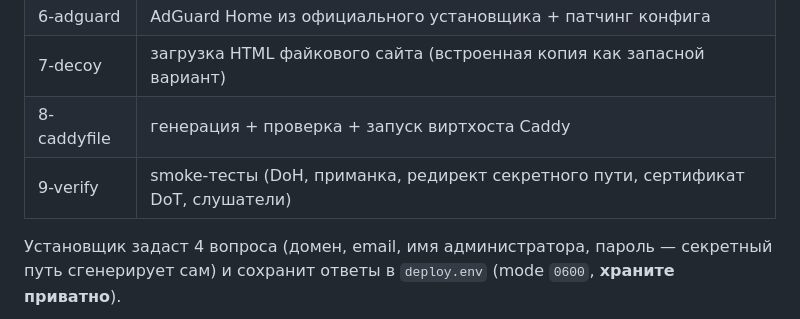
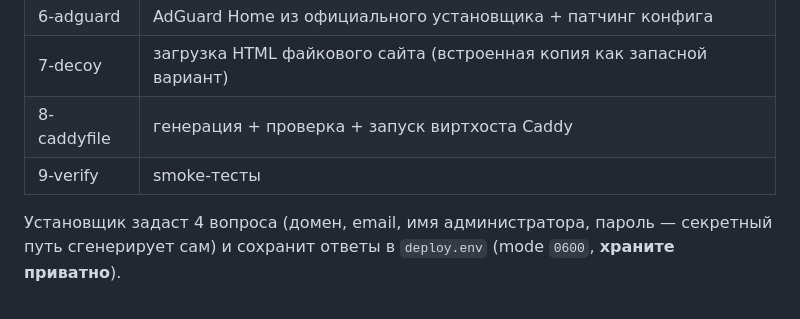
Before and after one commit to skarusto/adguard-stealth-dns, a Markdown page: README.md, the part around the change. GitHub-like rendering.

```diff
--- a/README.md
+++ b/README.md
@@ -51,7 +51,7 @@ sudo ./install.sh
 | 6-adguard | AdGuard Home из официального установщика + патчинг конфига |
 | 7-decoy | загрузка HTML файкового сайта (встроенная копия как запасной вариант) |
 | 8-caddyfile | генерация + проверка + запуск виртхоста Caddy |
-| 9-verify | smoke-тесты (DoH, приманка, редирект секретного пути, сертификат DoT, слушатели) |
+| 9-verify | smoke-тесты |
 
 Установщик задаст 4 вопроса (домен, email, имя администратора, пароль —
 секретный путь сгенерирует сам) и сохранит ответы в `deploy.env`
```
